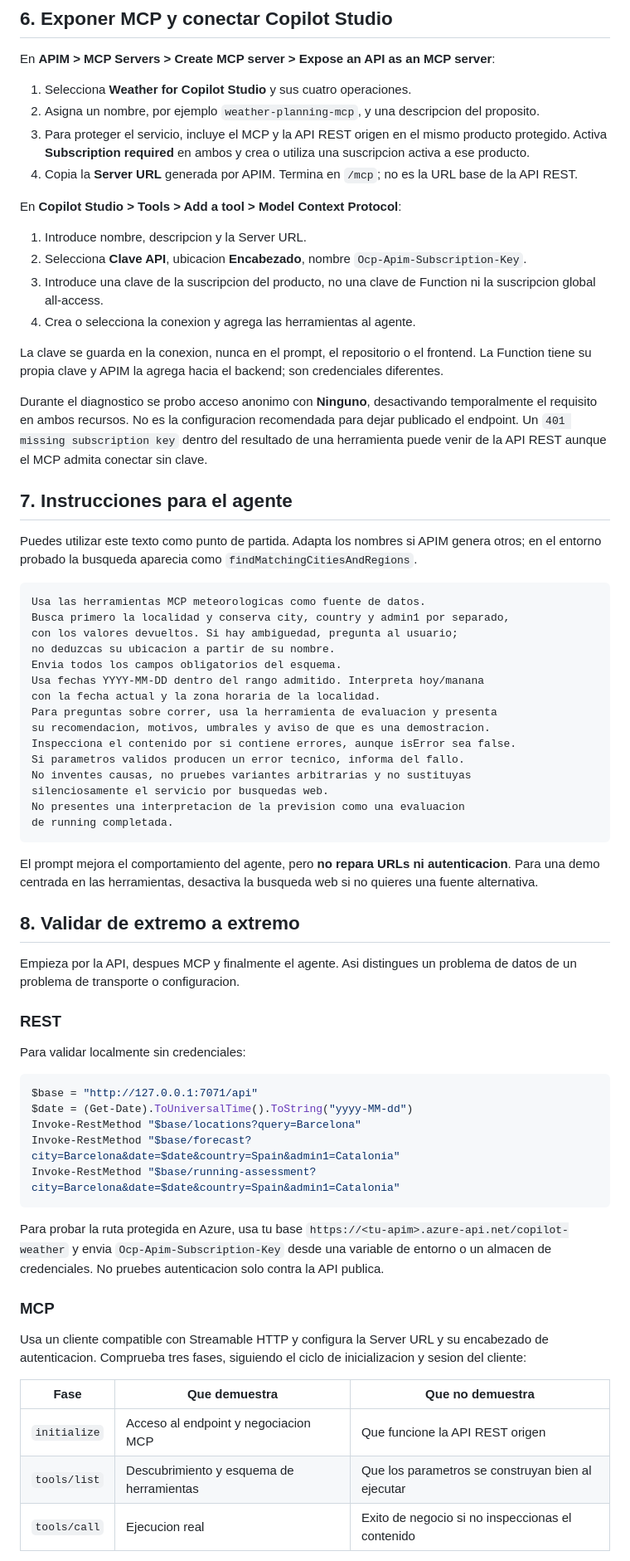
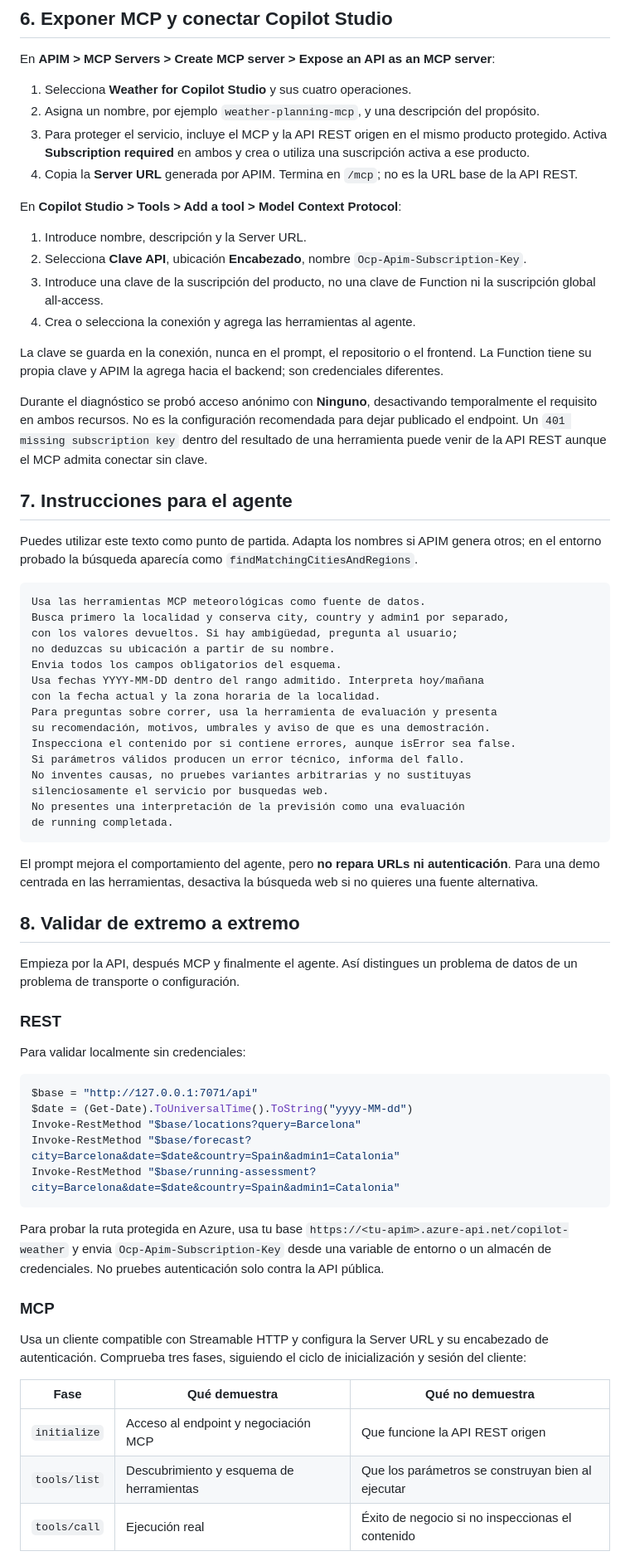
Before and after one commit to ricardPlana/SurvivingDynamics_MCPServer, a Markdown page: docs/guia-completa.md, the part around one of its changes. Shown at 83% size. GitHub-like rendering.

````diff
--- a/docs/guia-completa.md
+++ b/docs/guia-completa.md
@@ -138,48 +138,48 @@ Esto documenta un comportamiento observado, no una afirmacion de que todas las v
 En **APIM > MCP Servers > Create MCP server > Expose an API as an MCP server**:
 
 1. Selecciona **Weather for Copilot Studio** y sus cuatro operaciones.
-2. Asigna un nombre, por ejemplo `weather-planning-mcp`, y una descripcion del proposito.
-3. Para proteger el servicio, incluye el MCP y la API REST origen en el mismo producto protegido. Activa **Subscription required** en ambos y crea o utiliza una suscripcion activa a ese producto.
+2. Asigna un nombre, por ejemplo `weather-planning-mcp`, y una descripción del propósito.
+3. Para proteger el servicio, incluye el MCP y la API REST origen en el mismo producto protegido. Activa **Subscription required** en ambos y crea o utiliza una suscripción activa a ese producto.
 4. Copia la **Server URL** generada por APIM. Termina en `/mcp`; no es la URL base de la API REST.
 
 En **Copilot Studio > Tools > Add a tool > Model Context Protocol**:
 
-1. Introduce nombre, descripcion y la Server URL.
-2. Selecciona **Clave API**, ubicacion **Encabezado**, nombre `Ocp-Apim-Subscription-Key`.
-3. Introduce una clave de la suscripcion del producto, no una clave de Function ni la suscripcion global all-access.
-4. Crea o selecciona la conexion y agrega las herramientas al agente.
+1. Introduce nombre, descripción y la Server URL.
+2. Selecciona **Clave API**, ubicación **Encabezado**, nombre `Ocp-Apim-Subscription-Key`.
+3. Introduce una clave de la suscripción del producto, no una clave de Function ni la suscripción global all-access.
+4. Crea o selecciona la conexión y agrega las herramientas al agente.
 
-La clave se guarda en la conexion, nunca en el prompt, el repositorio o el frontend. La Function tiene su propia clave y APIM la agrega hacia el backend; son credenciales diferentes.
+La clave se guarda en la conexión, nunca en el prompt, el repositorio o el frontend. La Function tiene su propia clave y APIM la agrega hacia el backend; son credenciales diferentes.
 
-Durante el diagnostico se probo acceso anonimo con **Ninguno**, desactivando temporalmente el requisito en ambos recursos. No es la configuracion recomendada para dejar publicado el endpoint. Un `401 missing subscription key` dentro del resultado de una herramienta puede venir de la API REST aunque el MCP admita conectar sin clave.
+Durante el diagnóstico se probó acceso anónimo con **Ninguno**, desactivando temporalmente el requisito en ambos recursos. No es la configuración recomendada para dejar publicado el endpoint. Un `401 missing subscription key` dentro del resultado de una herramienta puede venir de la API REST aunque el MCP admita conectar sin clave.
 
 ## 7. Instrucciones para el agente
 
-Puedes utilizar este texto como punto de partida. Adapta los nombres si APIM genera otros; en el entorno probado la busqueda aparecia como `findMatchingCitiesAndRegions`.
+Puedes utilizar este texto como punto de partida. Adapta los nombres si APIM genera otros; en el entorno probado la búsqueda aparecía como `findMatchingCitiesAndRegions`.
 
 ```text
-Usa las herramientas MCP meteorologicas como fuente de datos.
+Usa las herramientas MCP meteorológicas como fuente de datos.
 Busca primero la localidad y conserva city, country y admin1 por separado,
-con los valores devueltos. Si hay ambiguedad, pregunta al usuario;
-no deduzcas su ubicacion a partir de su nombre.
+con los valores devueltos. Si hay ambigüedad, pregunta al usuario;
+no deduzcas su ubicación a partir de su nombre.
 Envia todos los campos obligatorios del esquema.
-Usa fechas YYYY-MM-DD dentro del rango admitido. Interpreta hoy/manana
+Usa fechas YYYY-MM-DD dentro del rango admitido. Interpreta hoy/mañana
 con la fecha actual y la zona horaria de la localidad.
-Para preguntas sobre correr, usa la herramienta de evaluacion y presenta
-su recomendacion, motivos, umbrales y aviso de que es una demostracion.
+Para preguntas sobre correr, usa la herramienta de evaluación y presenta
+su recomendación, motivos, umbrales y aviso de que es una demostración.
 Inspecciona el contenido por si contiene errores, aunque isError sea false.
-Si parametros validos producen un error tecnico, informa del fallo.
+Si parámetros válidos producen un error técnico, informa del fallo.
 No inventes causas, no pruebes variantes arbitrarias y no sustituyas
 silenciosamente el servicio por busquedas web.
-No presentes una interpretacion de la prevision como una evaluacion
+No presentes una interpretación de la previsión como una evaluación
 de running completada.
 ```
 
-El prompt mejora el comportamiento del agente, pero **no repara URLs ni autenticacion**. Para una demo centrada en las herramientas, desactiva la busqueda web si no quieres una fuente alternativa.
+El prompt mejora el comportamiento del agente, pero **no repara URLs ni autenticación**. Para una demo centrada en las herramientas, desactiva la búsqueda web si no quieres una fuente alternativa.
 
 ## 8. Validar de extremo a extremo
 
-Empieza por la API, despues MCP y finalmente el agente. Asi distingues un problema de datos de un problema de transporte o configuracion.
+Empieza por la API, después MCP y finalmente el agente. Así distingues un problema de datos de un problema de transporte o configuración.
 
 ### REST
 
@@ -193,15 +193,15 @@ Invoke-RestMethod "$base/forecast?city=Barcelona&date=$date&country=Spain&admin1
 Invoke-RestMethod "$base/running-assessment?city=Barcelona&date=$date&country=Spain&admin1=Catalonia"
 ```
 
-Para probar la ruta protegida en Azure, usa tu base `https://<tu-apim>.azure-api.net/copilot-weather` y envia `Ocp-Apim-Subscription-Key` desde una variable de entorno o un almacen de credenciales. No pruebes autenticacion solo contra la API publica.
+Para probar la ruta protegida en Azure, usa tu base `https://<tu-apim>.azure-api.net/copilot-weather` y envia `Ocp-Apim-Subscription-Key` desde una variable de entorno o un almacén de credenciales. No pruebes autenticación solo contra la API pública.
 
 ### MCP
 
-Usa un cliente compatible con Streamable HTTP y configura la Server URL y su encabezado de autenticacion. Comprueba tres fases, siguiendo el ciclo de inicializacion y sesion del cliente:
+Usa un cliente compatible con Streamable HTTP y configura la Server URL y su encabezado de autenticación. Comprueba tres fases, siguiendo el ciclo de inicialización y sesión del cliente:
 
-| Fase | Que demuestra | Que no demuestra |
+| Fase | Qué demuestra | Qué no demuestra |
 | --- | --- | --- |
-| `initialize` | Acceso al endpoint y negociacion MCP | Que funcione la API REST origen |
-| `tools/list` | Descubrimiento y esquema de herramientas | Que los parametros se construyan bien al ejecutar |
-| `tools/call` | Ejecucion real | Exito de negocio si no inspeccionas el contenido |
+| `initialize` | Acceso al endpoint y negociación MCP | Que funcione la API REST origen |
+| `tools/list` | Descubrimiento y esquema de herramientas | Que los parámetros se construyan bien al ejecutar |
+| `tools/call` | Ejecución real | Éxito de negocio si no inspeccionas el contenido |
 
````
Also changed, not shown: other parts of docs/guia-completa.md (+71 -71 lines).
